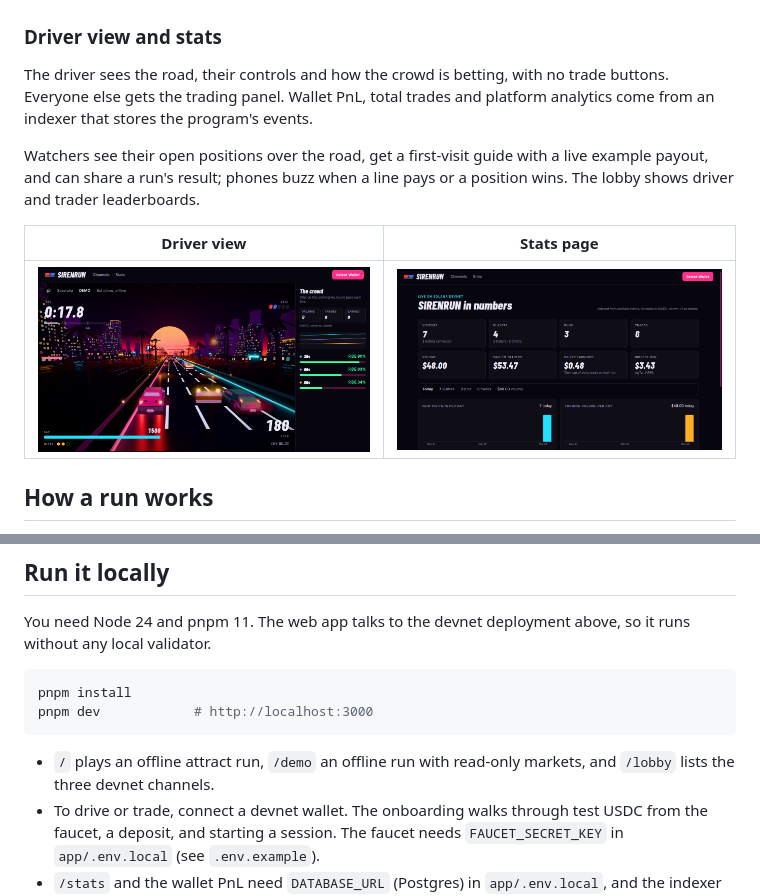
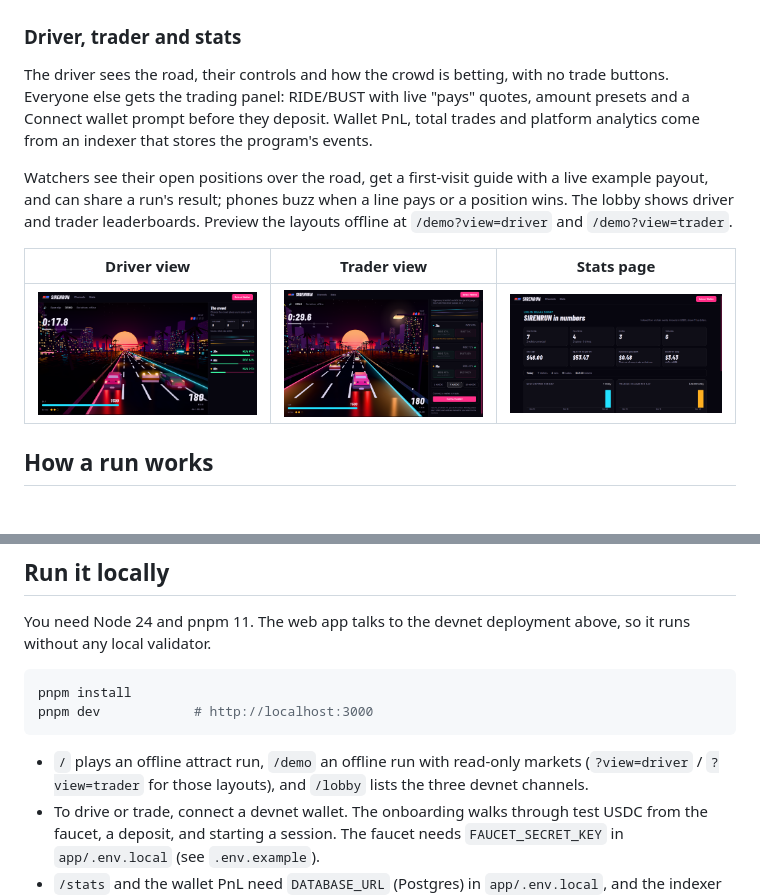
Before and after one commit to sirenrun/sirenrun, a Markdown page: README.md, 2 parts joined by grey strips. Drawn GitHub-style; pictures changed too: .github/assets/trader.png (added).

````diff
--- a/README.md
+++ b/README.md
@@ -21,19 +21,21 @@ No oracle and no manual resolution.
 
 ![Watching a run: the scene with the HUD on the left, the three lines with RIDE prices on the right](.github/assets/trading.png)
 
-### Driver view and stats
+### Driver, trader and stats
 
 The driver sees the road, their controls and how the crowd is betting, with no trade
-buttons. Everyone else gets the trading panel. Wallet PnL, total trades and platform
-analytics come from an indexer that stores the program's events.
+buttons. Everyone else gets the trading panel: RIDE/BUST with live "pays" quotes, amount
+presets and a Connect wallet prompt before they deposit. Wallet PnL, total trades and
+platform analytics come from an indexer that stores the program's events.
 
 Watchers see their open positions over the road, get a first-visit guide with a live
 example payout, and can share a run's result; phones buzz when a line pays or a position
-wins. The lobby shows driver and trader leaderboards.
+wins. The lobby shows driver and trader leaderboards. Preview the layouts offline at
+`/demo?view=driver` and `/demo?view=trader`.
 
-| Driver view | Stats page |
-|---|---|
-| ![The driver's layout: the road with a slim crowd panel showing volume, trades, earnings and RIDE odds per line](.github/assets/driver.png) | ![The stats page: visitors, players, runs, trades, volume, payouts, daily charts and leaderboards](.github/assets/stats.png) |
+| Driver view | Trader view | Stats page |
+|---|---|---|
+| ![The driver's layout: the road with a slim crowd panel showing volume, trades, earnings and RIDE odds per line](.github/assets/driver.png) | ![The trader's layout: RIDE and BUST buttons with payout quotes, amount presets, the first-visit guide and Connect wallet](.github/assets/trader.png) | ![The stats page: visitors, players, runs, trades, volume, payouts, daily charts and leaderboards](.github/assets/stats.png) |
 
 ## How a run works
 
@@ -133,8 +135,9 @@ pnpm install
 pnpm dev            # http://localhost:3000
 ```
 
-- `/` plays an offline attract run, `/demo` an offline run with read-only markets, and
-  `/lobby` lists the three devnet channels.
+- `/` plays an offline attract run, `/demo` an offline run with read-only markets
+  (`?view=driver` / `?view=trader` for those layouts), and `/lobby` lists the three
+  devnet channels.
 - To drive or trade, connect a devnet wallet. The onboarding walks through test USDC from
   the faucet, a deposit, and starting a session. The faucet needs `FAUCET_SECRET_KEY` in
   `app/.env.local` (see `.env.example`).
````
Also changed, not shown: 11 other files.
